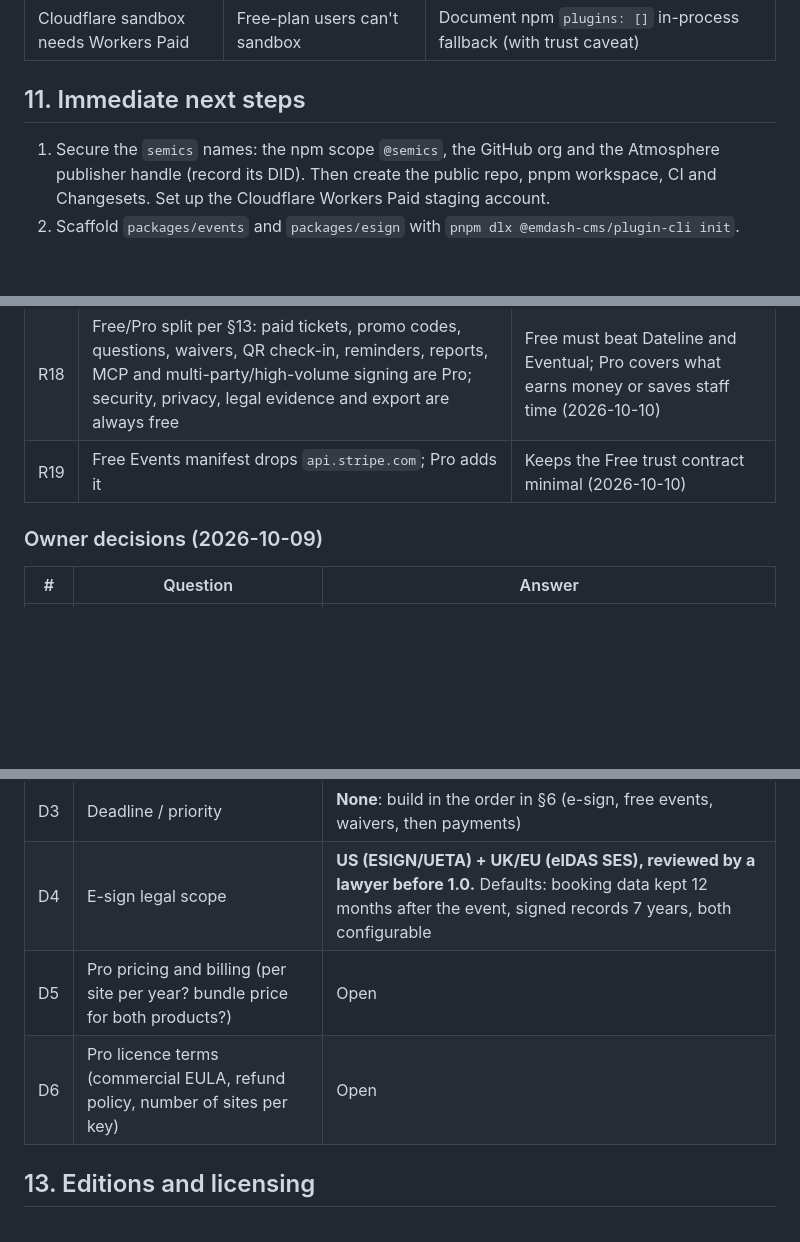
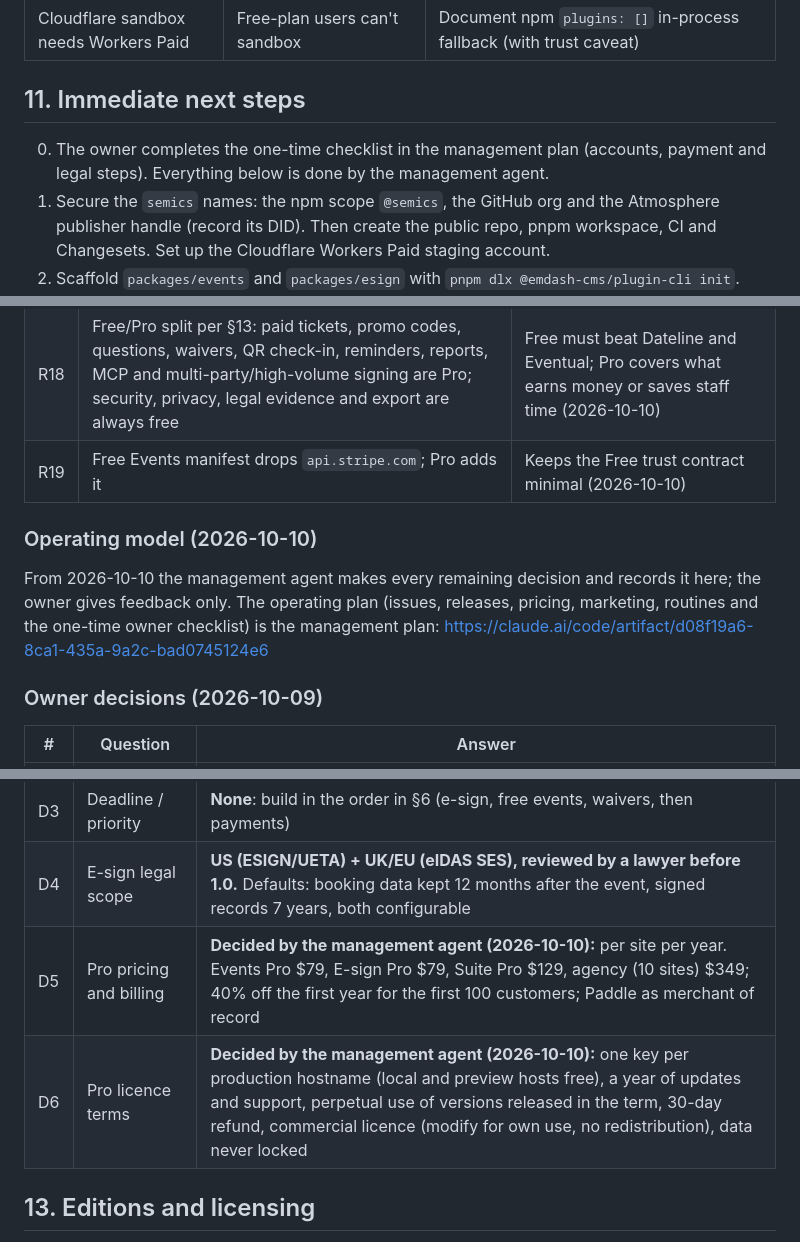
Before and after one commit to semics-uk/emdash-plugins, a Markdown page: BUILD-PLAN.md, 3 parts joined by grey strips. GitHub-like rendering; blank space fills up the shorter version.

Commit message:
Record pricing, licence terms and the hands-off operating model
Co-Authored-By: Claude Opus 5.5 (1M context) <noreply@anthropic.com>

```diff
--- a/BUILD-PLAN.md
+++ b/BUILD-PLAN.md
@@ -508,6 +508,8 @@ any re-planning after the spikes.
 
 ## 11. Immediate next steps
 
+0. The owner completes the one-time checklist in the management plan (accounts, payment and
+   legal steps). Everything below is done by the management agent.
 1. Secure the `semics` names: the npm scope `@semics`, the GitHub org and the Atmosphere publisher
    handle (record its DID). Then create the public repo, pnpm workspace, CI and Changesets.
    Set up the Cloudflare Workers Paid staging account.
@@ -543,6 +545,13 @@ any re-planning after the spikes.
 | R18 | Free/Pro split per §13: paid tickets, promo codes, questions, waivers, QR check-in, reminders, reports, MCP and multi-party/high-volume signing are Pro; security, privacy, legal evidence and export are always free | Free must beat Dateline and Eventual; Pro covers what earns money or saves staff time (2026-10-10) |
 | R19 | Free Events manifest drops `api.stripe.com`; Pro adds it | Keeps the Free trust contract minimal (2026-10-10) |
 
+### Operating model (2026-10-10)
+
+From 2026-10-10 the management agent makes every remaining decision and records it here; the owner
+gives feedback only. The operating plan (issues, releases, pricing, marketing, routines and the
+one-time owner checklist) is the management plan:
+https://claude.ai/code/artifact/d08f19a6-8ca1-435a-9a2c-bad0745124e6
+
 ### Owner decisions (2026-10-09)
 
 | # | Question | Answer |
@@ -551,8 +560,8 @@ any re-planning after the spikes.
 | D2 | Cloudflare staging | **Yes**: a Workers Paid account for the staging site; spikes S1 and S5 run there |
 | D3 | Deadline / priority | **None**: build in the order in §6 (e-sign, free events, waivers, then payments) |
 | D4 | E-sign legal scope | **US (ESIGN/UETA) + UK/EU (eIDAS SES), reviewed by a lawyer before 1.0.** Defaults: booking data kept 12 months after the event, signed records 7 years, both configurable |
-| D5 | Pro pricing and billing (per site per year? bundle price for both products?) | Open |
-| D6 | Pro licence terms (commercial EULA, refund policy, number of sites per key) | Open |
+| D5 | Pro pricing and billing | **Decided by the management agent (2026-10-10):** per site per year. Events Pro $79, E-sign Pro $79, Suite Pro $129, agency (10 sites) $349; 40% off the first year for the first 100 customers; Paddle as merchant of record |
+| D6 | Pro licence terms | **Decided by the management agent (2026-10-10):** one key per production hostname (local and preview hosts free), a year of updates and support, perpetual use of versions released in the term, 30-day refund, commercial licence (modify for own use, no redistribution), data never locked |
 
 ## 13. Editions and licensing
 
```
